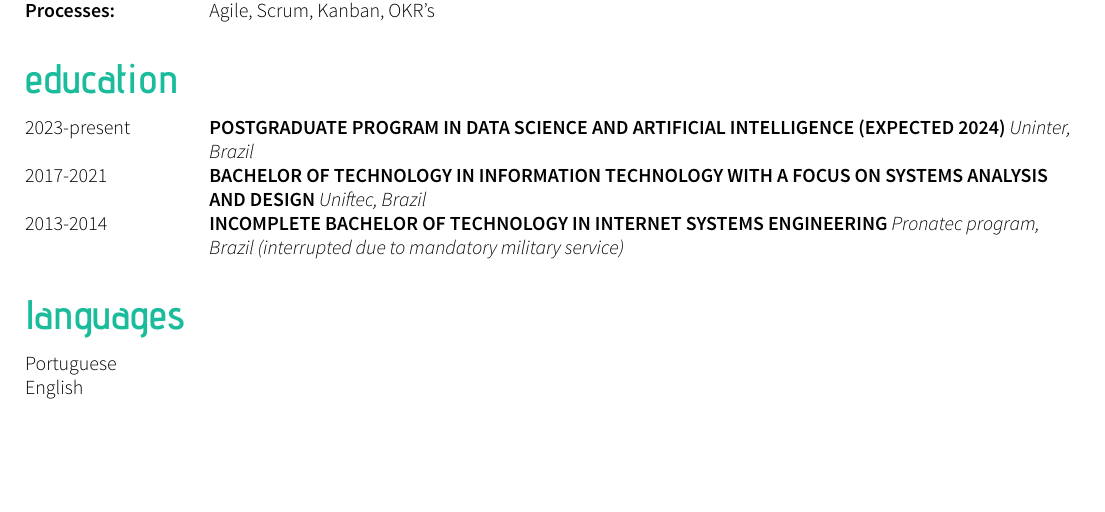
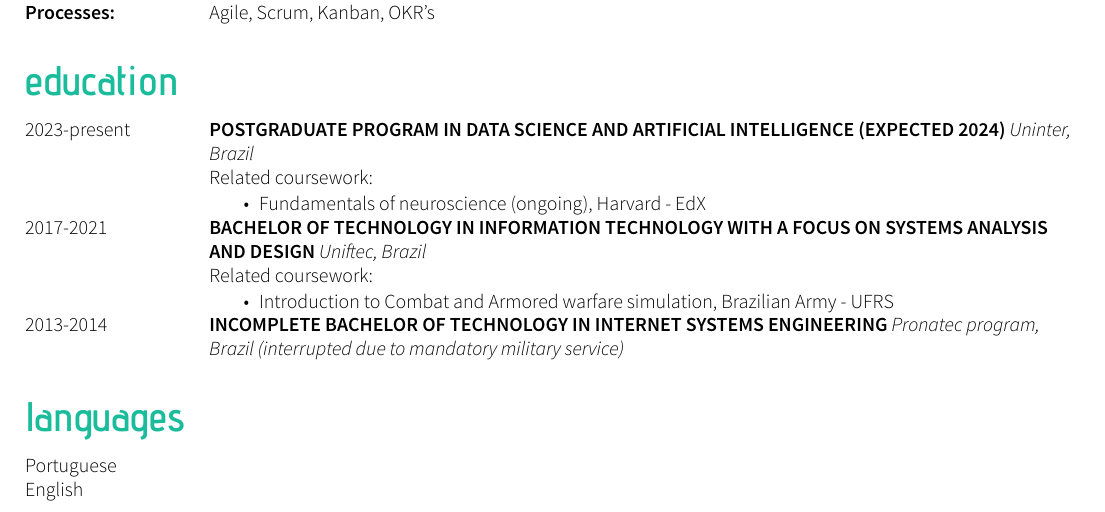
Before and after one commit to mauri870/curriculum-vitae, a LaTeX CV (cv.tex): part of page 2 of 2, cut so that both start at the same text, the shorter picture padded with empty space. Compiled offline with XeLaTeX.

Commit message:
update education section

```diff
--- a/cv.tex
+++ b/cv.tex
@@ -123,8 +123,16 @@
 % You can use the environment tabitemize to make a bulletpoint list inside the tabularcv environment.
 \begin{tabularcv}
 	2023-present   &   \worktitle{Postgraduate program in Data Science and Artificial Intelligence (expected 2024)}{Uninter, Brazil}
+					\newline Related coursework:
+					\begin{itemize}
+						\item Fundamentals of neuroscience (ongoing), Harvard - EdX
+					\end{itemize}
                     \\[\vspacepar] % Start new row with this
     2017-2021   &   \worktitle{Bachelor of Technology in Information Technology with a focus on Systems Analysis and Design}{Uniftec, Brazil}
+					\newline Related coursework:
+					\begin{itemize}
+						\item Introduction to Combat and Armored warfare simulation, Brazilian Army - UFRS
+					\end{itemize}
                     \\[\vspacepar] % Start new row with this
 	2013-2014   &   \worktitle{Incomplete Bachelor of Technology in Internet Systems Engineering}{Pronatec program, Brazil (interrupted due to mandatory military service)}
 \end{tabularcv}
```
Also changed, not shown: cv.pdf.
